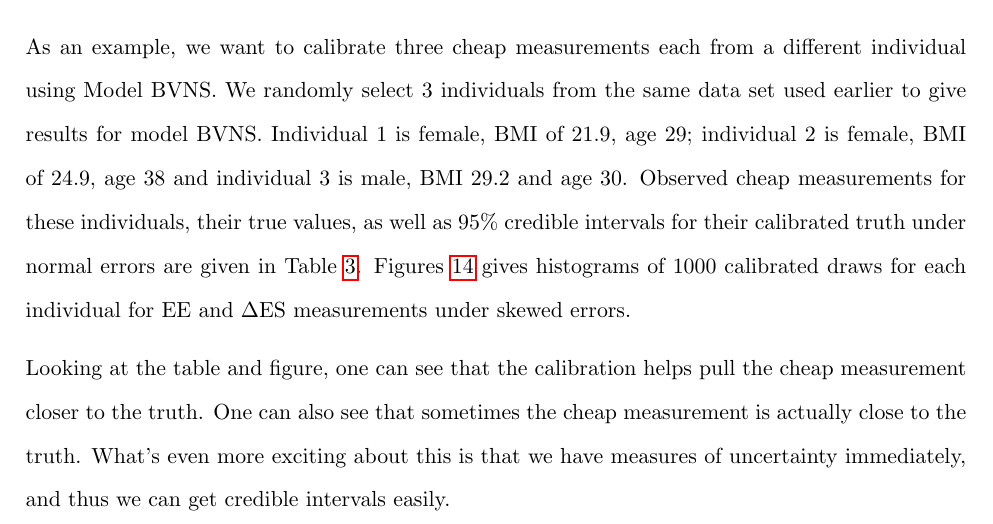
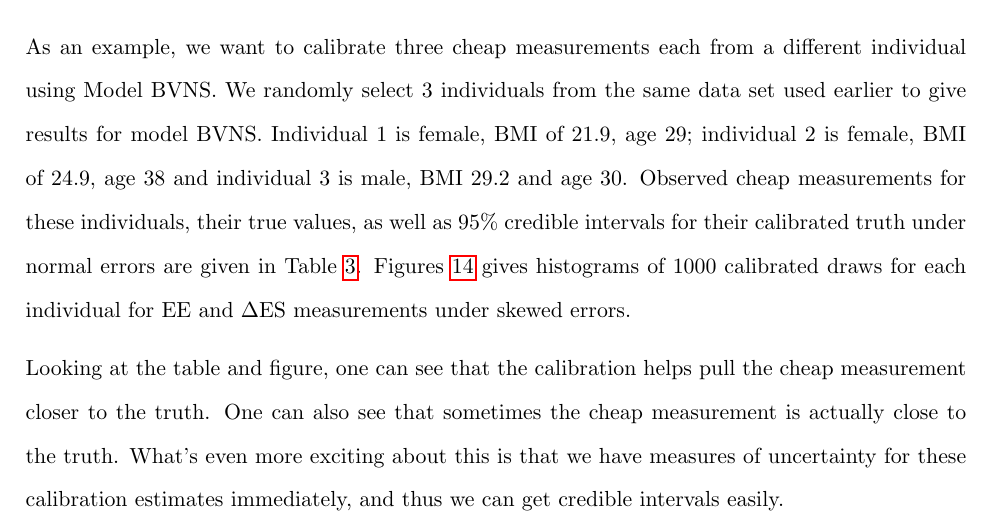
Before and after one commit to dcries/ebmodel, a LaTeX document (writeup/eb_models.tex): part of page 41 of 46, cut so that both start at the same text. Compiled offline with pdfLaTeX.

Commit message:
more writing

```diff
--- a/writeup/eb_models.tex
+++ b/writeup/eb_models.tex
@@ -2027,7 +2027,7 @@ Use \texttt{optimize} for the function $|f_i(x) - y_i^*|$ to choose the value of
 
 As an example, we want to calibrate three cheap measurements each from a different individual using Model BVNS. We randomly select 3 individuals from the same data set used earlier to give results for model BVNS. Individual 1 is female, BMI of 21.9, age 29; individual 2 is female, BMI of 24.9, age 38 and individual 3 is male, BMI 29.2 and age 30. Observed cheap measurements for these individuals, their true values, as well as 95\% credible intervals for their calibrated truth under normal errors are given in Table \ref{calibratedee}. Figures \ref{wpcalhist} gives histograms of 1000 calibrated draws for each individual for EE and $\Delta$ES measurements under skewed errors.
 
-Looking at the table and figure, one can see that the calibration helps pull the cheap measurement closer to the truth. One can also see that sometimes the cheap measurement is actually close to the truth. What's even more exciting about this is that we have measures of uncertainty immediately, and thus we can get credible intervals easily.
+Looking at the table and figure, one can see that the calibration helps pull the cheap measurement closer to the truth. One can also see that sometimes the cheap measurement is actually close to the truth. What's even more exciting about this is that we have measures of uncertainty for these calibration estimates immediately, and thus we can get credible intervals easily.
 
 \begin{table}[ht]
 \centering
```
Also changed, not shown: writeup/eb_models.pdf, 3 other files.
